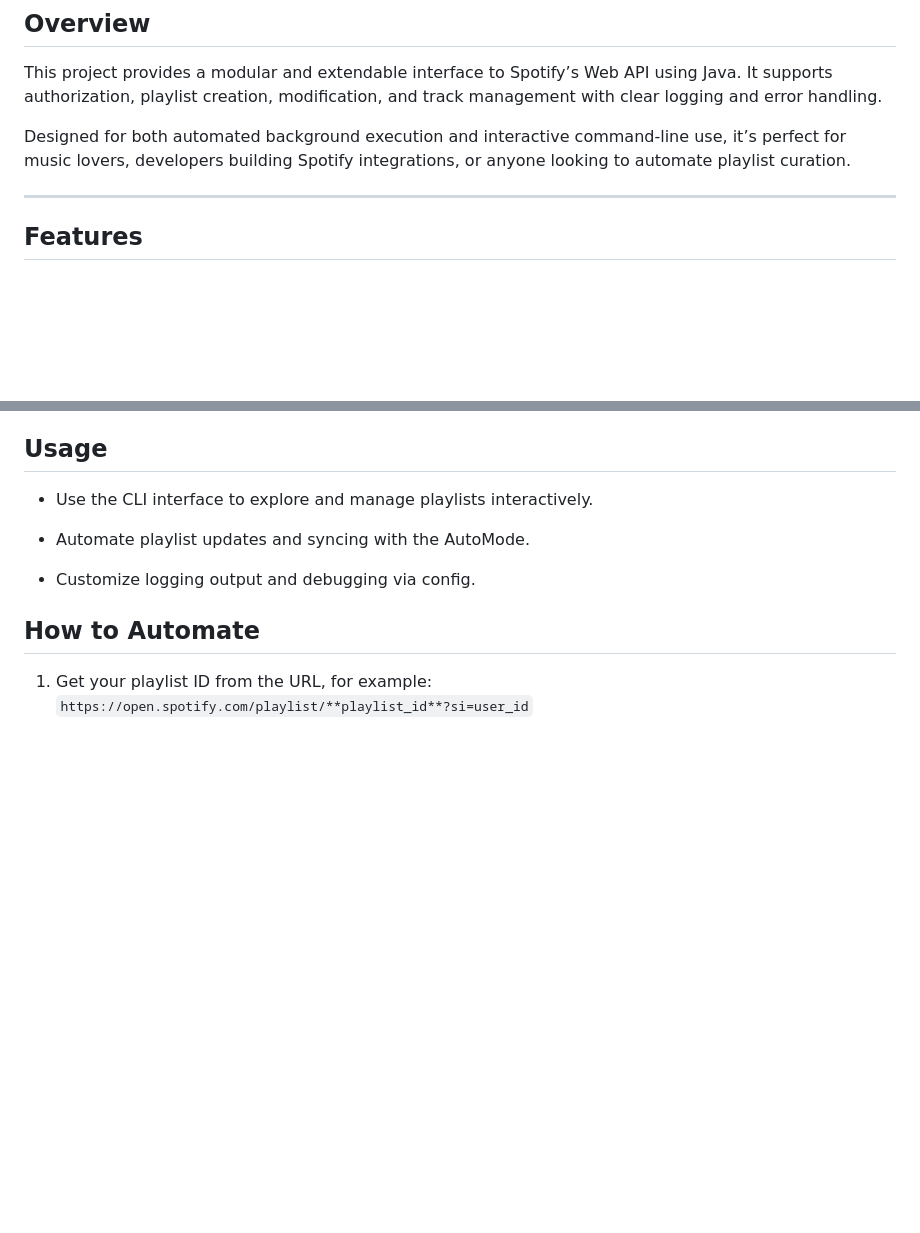
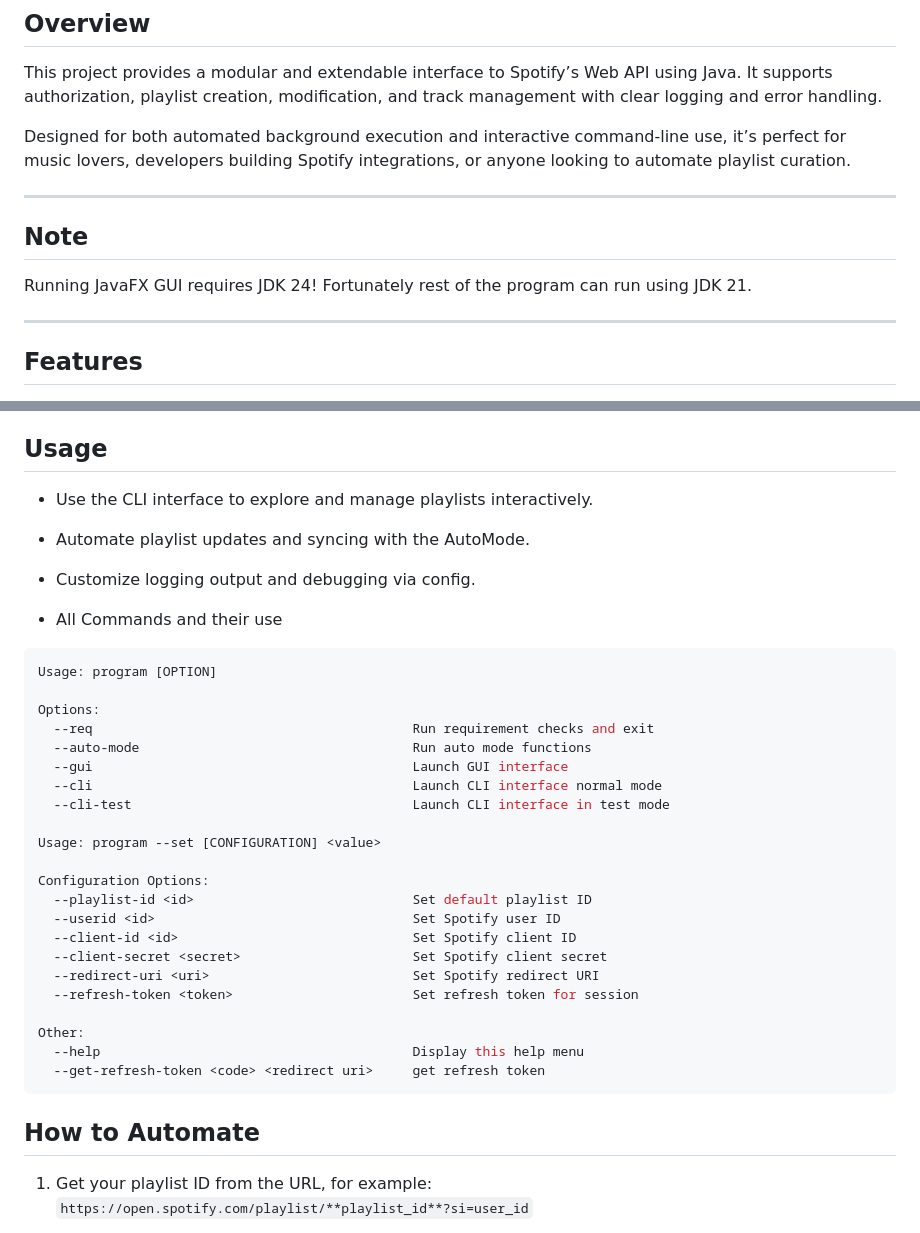
Before and after one commit to Aksellercan/personalSpotifyWebAPIService, a Markdown page: README.md, 2 parts joined by grey strips. Drawn GitHub-style; blank space fills up the shorter version.

````diff
--- a/README.md
+++ b/README.md
@@ -9,6 +9,12 @@ A robust Java client library and CLI tool that interacts with Spotify’s Web AP
 This project provides a modular and extendable interface to Spotify’s Web API using Java. It supports authorization, playlist creation, modification, and track management with clear logging and error handling.
 
 Designed for both automated background execution and interactive command-line use, it’s perfect for music lovers, developers building Spotify integrations, or anyone looking to automate playlist curation.
+
+----------
+
+## Note
+
+Running JavaFX GUI requires JDK 24! Fortunately rest of the program can run using JDK 21.
 
 ----------
 
@@ -65,6 +71,33 @@ Designed for both automated background execution and interactive command-line us
 -   Automate playlist updates and syncing with the AutoMode.
 
 -   Customize logging output and debugging via config.
+
+-   All Commands and their use
+```bash
+Usage: program [OPTION]
+
+Options:
+  --req                                         Run requirement checks and exit
+  --auto-mode                                   Run auto mode functions
+  --gui                                         Launch GUI interface
+  --cli                                         Launch CLI interface normal mode
+  --cli-test                                    Launch CLI interface in test mode
+
+Usage: program --set [CONFIGURATION] <value>
+
+Configuration Options:
+  --playlist-id <id>                            Set default playlist ID
+  --userid <id>                                 Set Spotify user ID
+  --client-id <id>                              Set Spotify client ID
+  --client-secret <secret>                      Set Spotify client secret
+  --redirect-uri <uri>                          Set Spotify redirect URI
+  --refresh-token <token>                       Set refresh token for session
+
+Other:
+  --help                                        Display this help menu
+  --get-refresh-token <code> <redirect uri>     get refresh token
+```
+
 
 
 ## How to Automate
````
